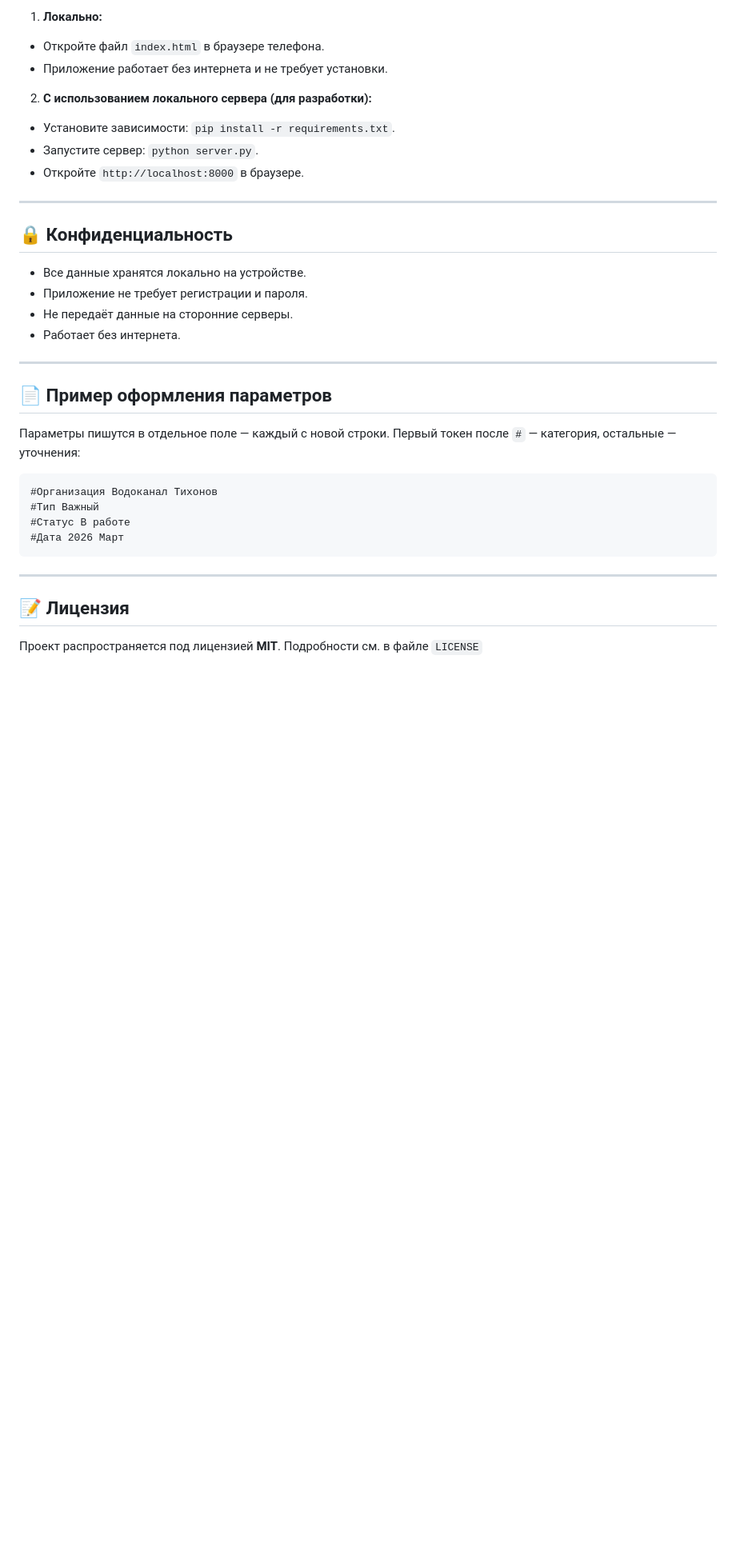
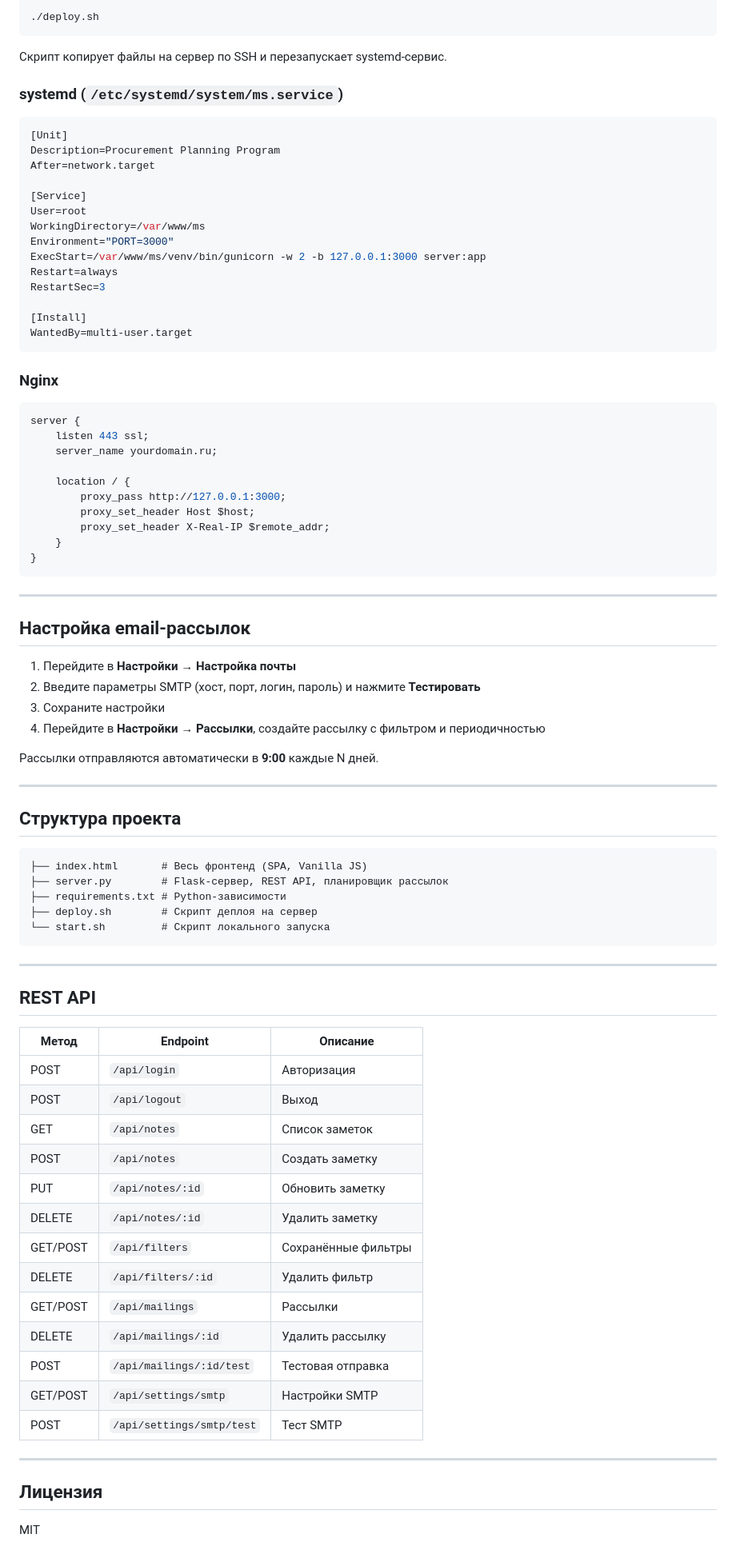
Before and after one commit to AlexTihonow/Procurement-Planning-Program, a Markdown page: README.md, the part around one of its changes. Shown at 80% size. Drawn GitHub-style; blank space fills up the shorter version.

Commit message:
Обновить README — актуальное описание проекта
Co-Authored-By: Claude Sonnet 4.6 <noreply@anthropic.com>

````diff
--- a/README.md
+++ b/README.md
@@ -69,36 +47,89 @@
 
-1. **Локально:**
-  - Откройте файл `index.html` в браузере телефона.
-  - Приложение работает без интернета и не требует установки.
-2. **С использованием локального сервера (для разработки):**
-  - Установите зависимости: `pip install -r requirements.txt`.
-  - Запустите сервер: `python server.py`.
-  - Откройте `http://localhost:8000` в браузере.
+```bash
+./deploy.sh
+```
 
----
+Скрипт копирует файлы на сервер по SSH и перезапускает systemd-сервис.
 
-## 🔒 Конфиденциальность
+### systemd (`/etc/systemd/system/ms.service`)
 
-- Все данные хранятся локально на устройстве.
-- Приложение не требует регистрации и пароля.
-- Не передаёт данные на сторонние серверы.
-- Работает без интернета.
+```ini
+[Unit]
+Description=Procurement Planning Program
+After=network.target
 
----
+[Service]
+User=root
+WorkingDirectory=/var/www/ms
+Environment="PORT=3000"
+ExecStart=/var/www/ms/venv/bin/gunicorn -w 2 -b 127.0.0.1:3000 server:app
+Restart=always
+RestartSec=3
 
-## 📄 Пример оформления параметров
+[Install]
+WantedBy=multi-user.target
+```
 
-Параметры пишутся в отдельное поле — каждый с новой строки. Первый токен после `#` — категория, остальные — уточнения:
+### Nginx
 
-```plaintext
-#Организация Водоканал Тихонов
-#Тип Важный
-#Статус В работе
-#Дата 2026 Март
+```nginx
+server {
+    listen 443 ssl;
+    server_name yourdomain.ru;
+
+    location / {
+        proxy_pass http://127.0.0.1:3000;
+        proxy_set_header Host $host;
+        proxy_set_header X-Real-IP $remote_addr;
+    }
+}
 ```
 
 ---
 
-## 📝 Лицензия
+## Настройка email-рассылок
 
-Проект распространяется под лицензией **MIT**. Подробности см. в файле `LICENSE`
+1. Перейдите в **Настройки → Настройка почты**
+2. Введите параметры SMTP (хост, порт, логин, пароль) и нажмите **Тестировать**
+3. Сохраните настройки
+4. Перейдите в **Настройки → Рассылки**, создайте рассылку с фильтром и периодичностью
+
+Рассылки отправляются автоматически в **9:00** каждые N дней.
+
+---
+
+## Структура проекта
+
+```
+├── index.html       # Весь фронтенд (SPA, Vanilla JS)
+├── server.py        # Flask-сервер, REST API, планировщик рассылок
+├── requirements.txt # Python-зависимости
+├── deploy.sh        # Скрипт деплоя на сервер
+└── start.sh         # Скрипт локального запуска
+```
+
+---
+
+## REST API
+
+| Метод | Endpoint | Описание |
+|-------|----------|----------|
+| POST | `/api/login` | Авторизация |
+| POST | `/api/logout` | Выход |
+| GET | `/api/notes` | Список заметок |
+| POST | `/api/notes` | Создать заметку |
+| PUT | `/api/notes/:id` | Обновить заметку |
+| DELETE | `/api/notes/:id` | Удалить заметку |
+| GET/POST | `/api/filters` | Сохранённые фильтры |
+| DELETE | `/api/filters/:id` | Удалить фильтр |
+| GET/POST | `/api/mailings` | Рассылки |
+| DELETE | `/api/mailings/:id` | Удалить рассылку |
+| POST | `/api/mailings/:id/test` | Тестовая отправка |
+| GET/POST | `/api/settings/smtp` | Настройки SMTP |
+| POST | `/api/settings/smtp/test` | Тест SMTP |
+
+---
+
+## Лицензия
+
+MIT
````
Also changed, not shown: other parts of README.md (+28 -50 lines).
